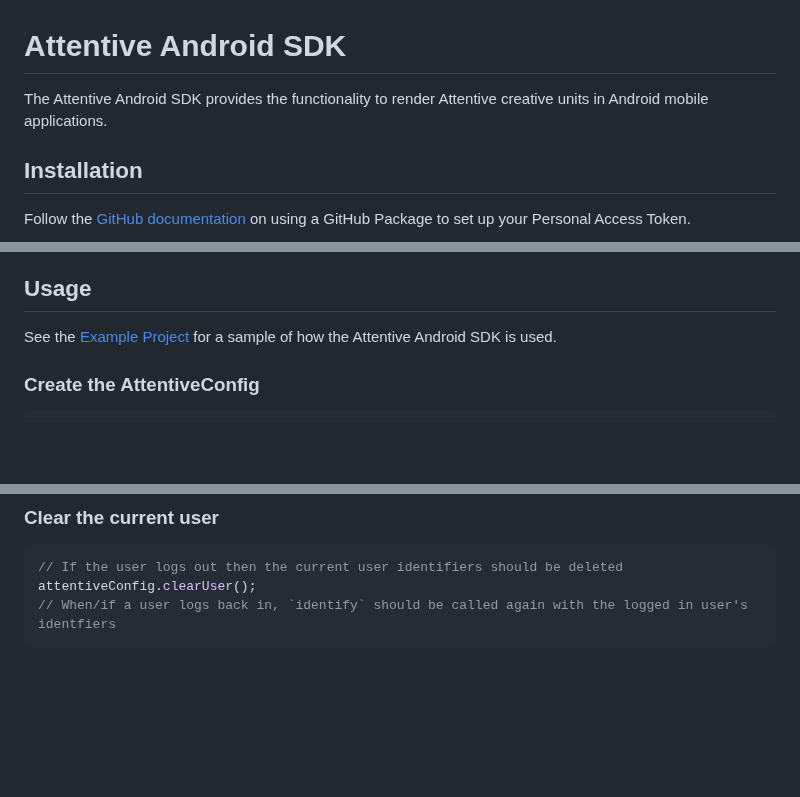
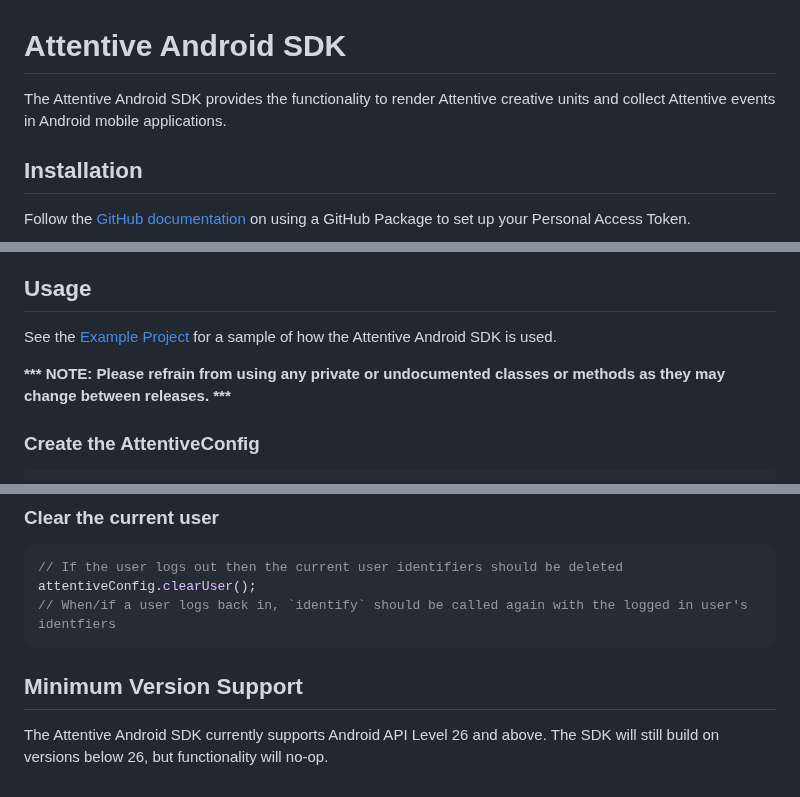
Before and after one commit to attentive-mobile/attentive-android-sdk, a Markdown page: README.md, 3 parts joined by grey strips. Rendered like a GitHub page; blank space fills up the shorter version.

Commit message:
Update README.md
Signed-off-by: Olivia Kim <oliviakim321@gmail.com>

````diff
--- a/README.md
+++ b/README.md
@@ -1,5 +1,5 @@
 # Attentive Android SDK
-The Attentive Android SDK provides the functionality to render Attentive creative units in Android mobile applications.
+The Attentive Android SDK provides the functionality to render Attentive creative units and collect Attentive events in Android mobile applications.
 
 ## Installation
 Follow the [GitHub documentation](https://docs.github.com/en/packages/working-with-a-github-packages-registry/working-with-the-gradle-registry#using-a-published-package)
@@ -28,6 +28,8 @@ implementation 'com.attentive:attentive-android-sdk:VERSION_NUMBER'
 ## Usage
 See the [Example Project](https://github.com/attentive-mobile/attentive-android-sdk/blob/main/example/src/main/java/com/attentive/example)
 for a sample of how the Attentive Android SDK is used.
+
+__*** NOTE: Please refrain from using any private or undocumented classes or methods as they may change between releases. ***__
 
 ### Create the AttentiveConfig
 ```java
@@ -111,3 +113,6 @@ allIdentifiers.getKlaviyoId(); // == 777
 attentiveConfig.clearUser();
 // When/if a user logs back in, `identify` should be called again with the logged in user's identfiers
 ```
+
+## Minimum Version Support
+The Attentive Android SDK currently supports Android API Level 26 and above. The SDK will still build on versions below 26, but functionality will no-op.
````
